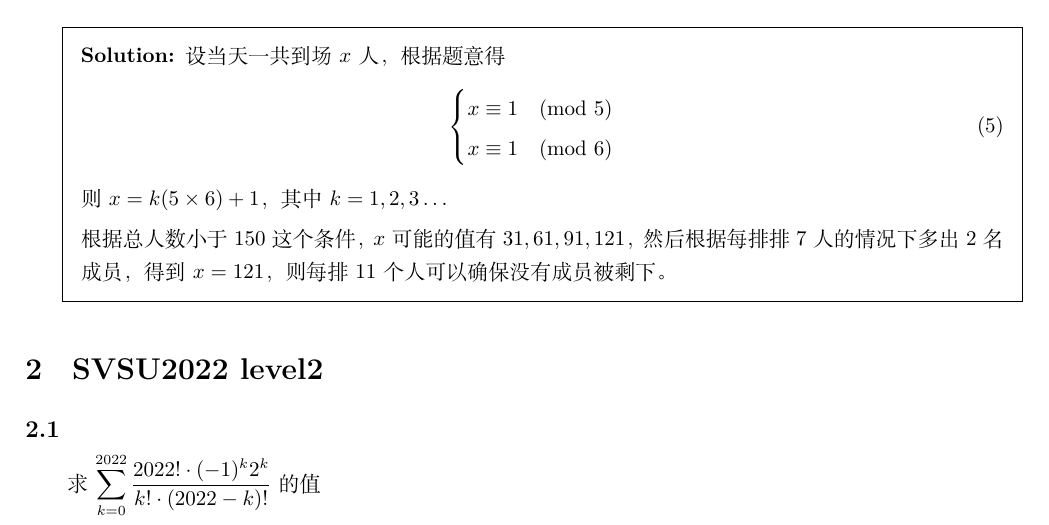
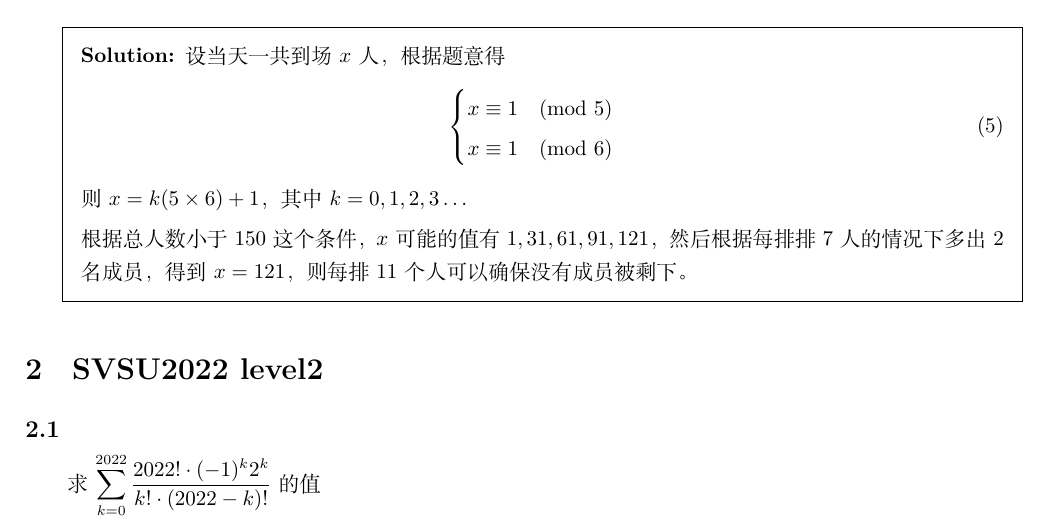
Before and after one commit to daxmate/math, a LaTeX problem sheet (math.tex, which reads svsu2022.tex): part of page 1 of 2, cut so that both start at the same text. Compiled offline with XeLaTeX.

Commit message:
修正2022 level1中第2题的k应该从0开始

```diff
--- a/svsu2022.tex
+++ b/svsu2022.tex
@@ -40,9 +40,9 @@
 				x \equiv 1 \pmod 6
 			\end{cases}
 		\end{equation}
-		则$x=k(5 \times 6) + 1$，其中$k=1,2,3 \ldots$
+		则$x=k(5 \times 6) + 1$，其中$k=0,1,2,3 \ldots$
 
-		根据总人数小于150这个条件，$x$可能的值有$31,61,91,121$，然后根据每排排7人的情况下多出2名成员，得到$x=121$，则每排11个人可以确保没有成员被剩下。
+		根据总人数小于150这个条件，$x$可能的值有$1,31,61,91,121$，然后根据每排排7人的情况下多出2名成员，得到$x=121$，则每排11个人可以确保没有成员被剩下。
 
 	\end{solution}
 \end{questions}
```
